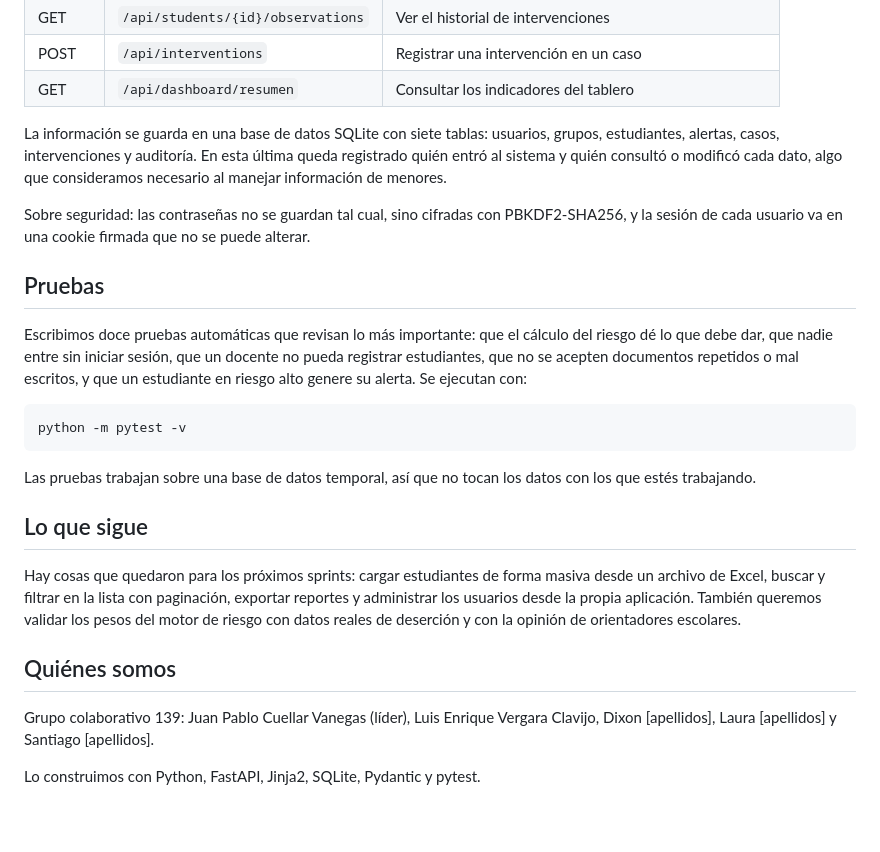
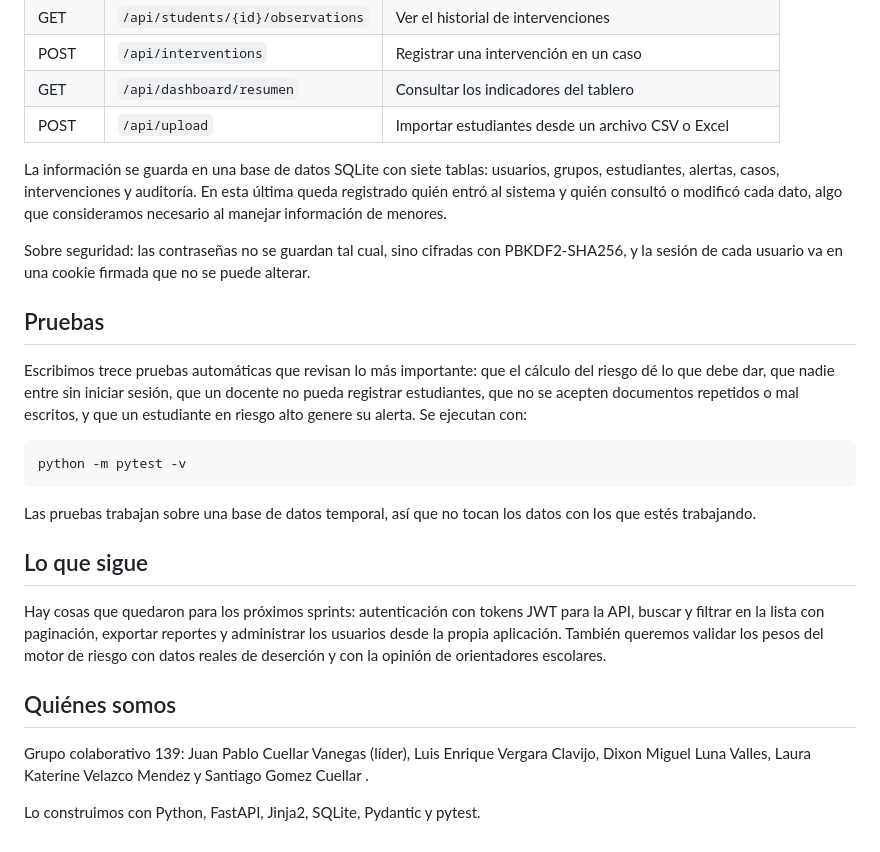
Before and after one commit to Work-Admin/satde, a Markdown page: README.md, the part around the change. Rendered like a GitHub page.

Commit message:
Paso 9: importación masiva desde CSV y Excel con Pandas, endpoint /api/upload y prueba (13 aprobadas)

```diff
--- a/README.md
+++ b/README.md
@@ -99,6 +99,7 @@ el SIMAT, pueda consultar o enviar información. La documentación de la API se
 | GET | `/api/students/{id}/observations` | Ver el historial de intervenciones |
 | POST | `/api/interventions` | Registrar una intervención en un caso |
 | GET | `/api/dashboard/resumen` | Consultar los indicadores del tablero |
+| POST | `/api/upload` | Importar estudiantes desde un archivo CSV o Excel |
 
 La información se guarda en una base de datos SQLite con siete tablas: usuarios, grupos,
 estudiantes, alertas, casos, intervenciones y auditoría. En esta última queda registrado quién
@@ -110,7 +111,7 @@ sesión de cada usuario va en una cookie firmada que no se puede alterar.
 
 ## Pruebas
 
-Escribimos doce pruebas automáticas que revisan lo más importante: que el cálculo del riesgo dé
+Escribimos trece pruebas automáticas que revisan lo más importante: que el cálculo del riesgo dé
 lo que debe dar, que nadie entre sin iniciar sesión, que un docente no pueda registrar
 estudiantes, que no se acepten documentos repetidos o mal escritos, y que un estudiante en
 riesgo alto genere su alerta. Se ejecutan con:
@@ -124,14 +125,13 @@ estés trabajando.
 
 ## Lo que sigue
 
-Hay cosas que quedaron para los próximos sprints: cargar estudiantes de forma masiva desde un
-archivo de Excel, buscar y filtrar en la lista con paginación, exportar reportes y administrar
+Hay cosas que quedaron para los próximos sprints: autenticación con tokens JWT para la API, buscar y filtrar en la lista con paginación, exportar reportes y administrar
 los usuarios desde la propia aplicación. También queremos validar los pesos del motor de riesgo
 con datos reales de deserción y con la opinión de orientadores escolares.
 
 ## Quiénes somos
 
 Grupo colaborativo 139: Juan Pablo Cuellar Vanegas (líder), Luis Enrique Vergara Clavijo,
-Dixon [apellidos], Laura [apellidos] y Santiago [apellidos].
+Dixon Miguel Luna Valles, Laura Katerine Velazco Mendez y Santiago Gomez Cuellar .
 
 Lo construimos con Python, FastAPI, Jinja2, SQLite, Pydantic y pytest.
```
